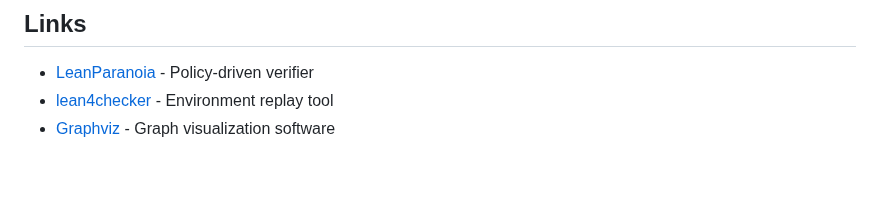
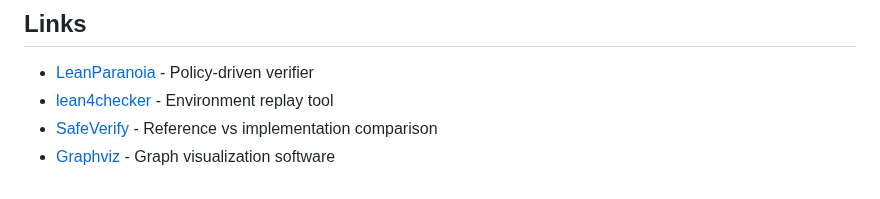
Before and after one commit to cameronfreer/LeanDepViz, a Markdown page: README.md, the part around one of its changes. GitHub-like rendering.

```diff
--- a/README.md
+++ b/README.md
@@ -617,4 +617,5 @@ Contributions are welcome! Please:
 
 - [LeanParanoia](https://github.com/oOo0oOo/LeanParanoia) - Policy-driven verifier
 - [lean4checker](https://github.com/leanprover/lean4checker) - Environment replay tool
+- [SafeVerify](https://github.com/GasStationManager/SafeVerify) - Reference vs implementation comparison
 - [Graphviz](https://graphviz.org/) - Graph visualization software
```
Also changed, not shown: other parts of README.md (+1 -1 lines).
